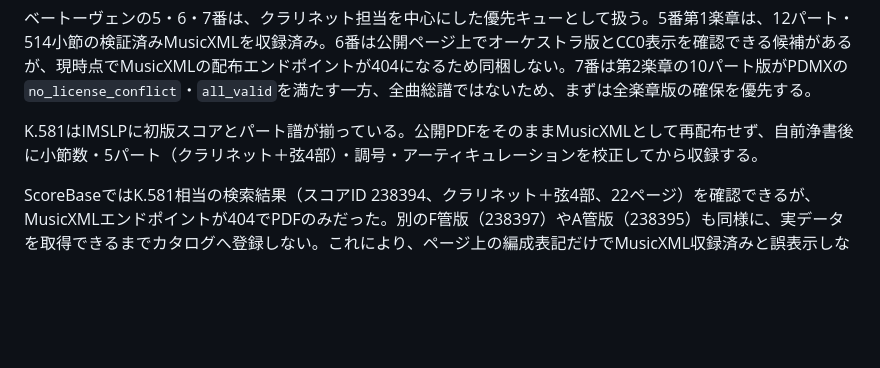
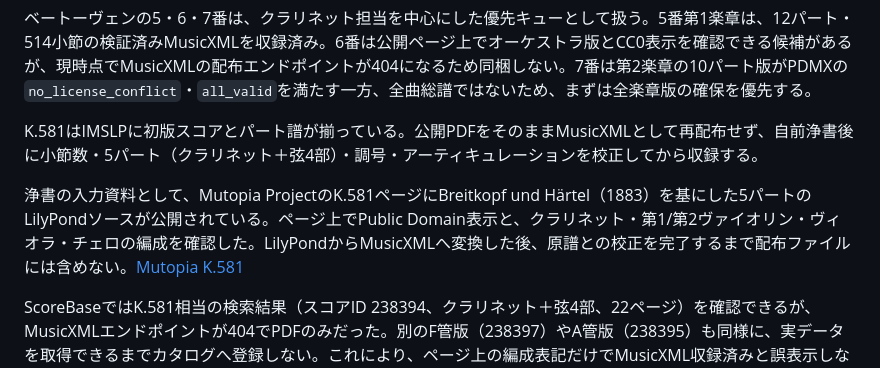
Before and after one commit to convo-certo/convo-certo-app, a Markdown page: docs/research/wind-band-open-catalog.md, the part around the change. GitHub-like rendering; blank space fills up the shorter version.

Commit message:
docs: add Mutopia source for Mozart K.581
Record the public-domain five-part LilyPond source as the concrete engraving input for the clarinet quintet roadmap, while keeping it out of the bundle until MusicXML conversion and score checking are complete.

```diff
--- a/docs/research/wind-band-open-catalog.md
+++ b/docs/research/wind-band-open-catalog.md
@@ -41,6 +41,8 @@ PDMXの検索台帳では、**Holst: Second Suite for Military Band Op.28 No.2**
 
 K.581はIMSLPに初版スコアとパート譜が揃っている。公開PDFをそのままMusicXMLとして再配布せず、自前浄書後に小節数・5パート（クラリネット＋弦4部）・調号・アーティキュレーションを校正してから収録する。
 
+浄書の入力資料として、Mutopia ProjectのK.581ページにBreitkopf und Härtel（1883）を基にした5パートのLilyPondソースが公開されている。ページ上でPublic Domain表示と、クラリネット・第1/第2ヴァイオリン・ヴィオラ・チェロの編成を確認した。LilyPondからMusicXMLへ変換した後、原譜との校正を完了するまで配布ファイルには含めない。[Mutopia K.581](https://www.mutopiaproject.org/cgibin/piece-info.cgi?id=337)
+
 ScoreBaseではK.581相当の検索結果（スコアID 238394、クラリネット＋弦4部、22ページ）を確認できるが、MusicXMLエンドポイントが404でPDFのみだった。別のF管版（238397）やA管版（238395）も同様に、実データを取得できるまでカタログへ登録しない。これにより、ページ上の編成表記だけでMusicXML収録済みと誤表示しない。
 
 アルフレッド・リードの作品は、本人が2005年に亡くなっており、現在の死後70年基準では自由収録の対象にしない。[Keiser Productionsの略歴](https://keiserproductions.com/composer3/?tid=6902739C-817A-4490-A515-E6638762F888)にある *Armenian Dances*、*El Camino Real*、*A Festival Prelude*、*The Hounds of Spring* などは、出版社からMusicXML化・表示・伴奏生成・商用配布の許諾を得る候補として別のライセンス待ちリストに置く。
```
